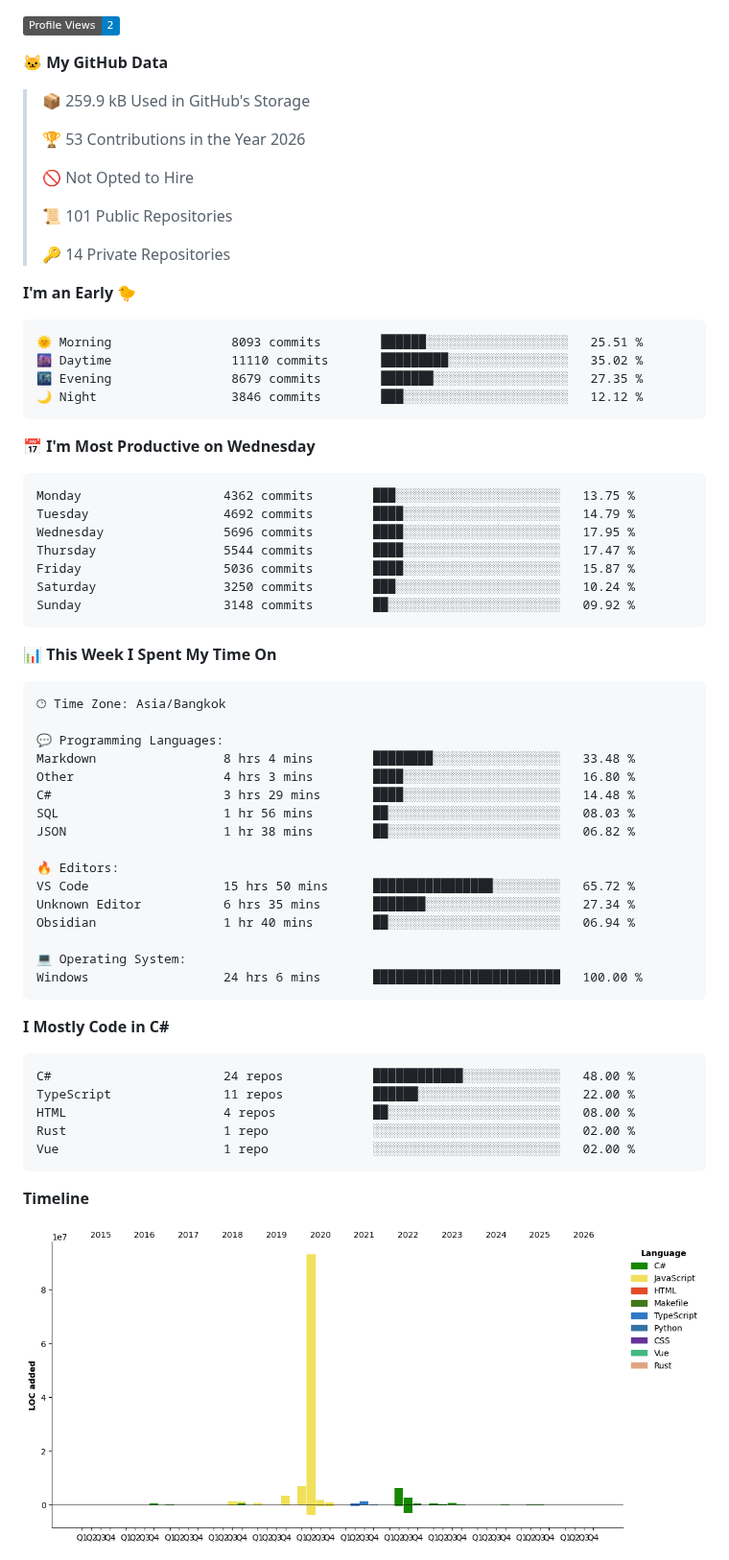
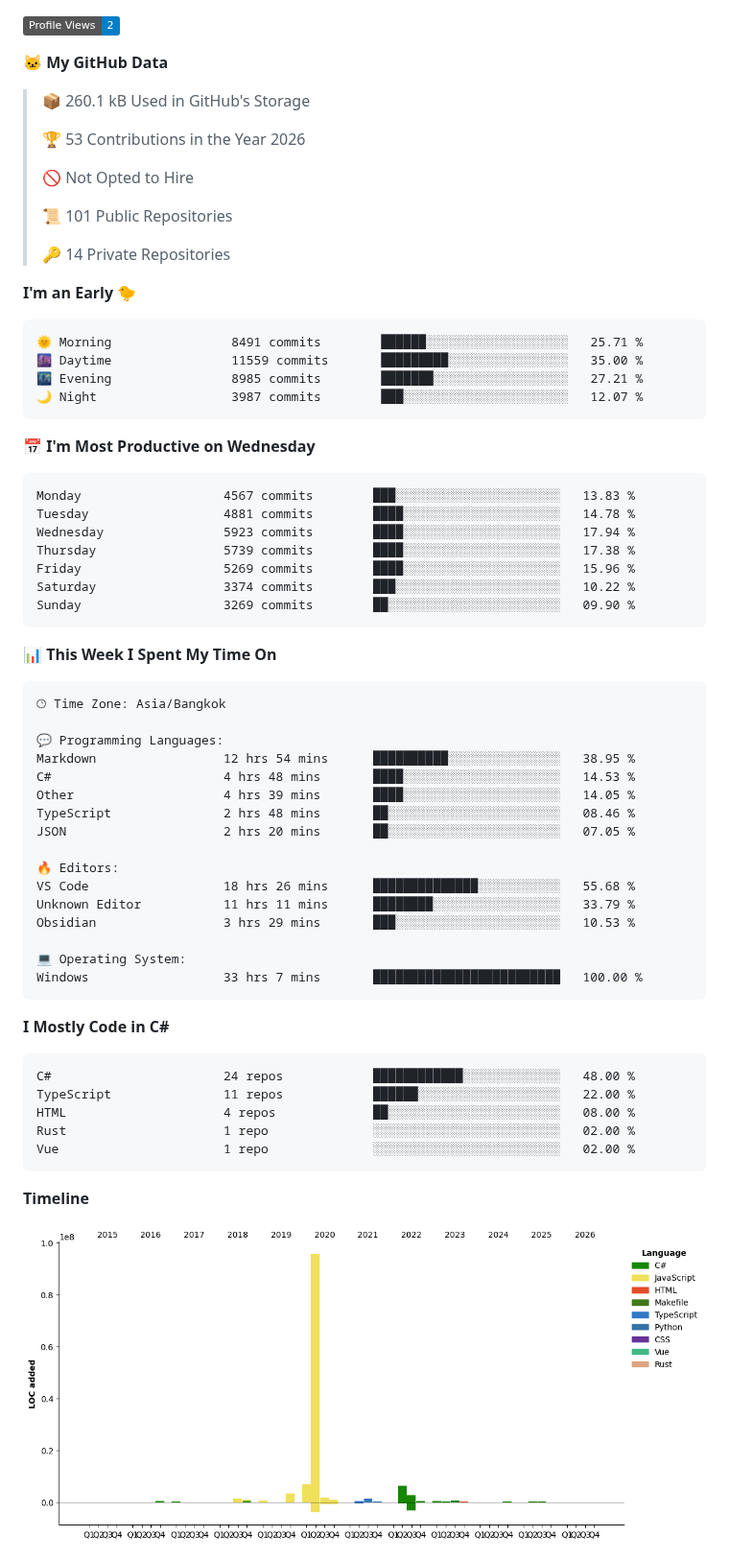
Before and after one commit to aixasz/aixasz, a Markdown page: README.md, the part around one of its changes. Shown at 96% size. GitHub-like rendering; pictures changed too: assets/bar_graph.png; badges without logos.

Commit message:
Updated with Dev Metrics

````diff
--- a/README.md
+++ b/README.md
@@ -7,7 +7,7 @@
 
 **🐱 My GitHub Data**
 
-> 📦 259.9 kB Used in GitHub's Storage
+> 📦 260.1 kB Used in GitHub's Storage
  >
 > 🏆 53 Contributions in the Year 2026
  >
@@ -20,21 +20,21 @@
 **I'm an Early 🐤**
 
 ```text
-🌞 Morning                8093 commits        ██████░░░░░░░░░░░░░░░░░░░   25.51 %
-🌆 Daytime                11110 commits       █████████░░░░░░░░░░░░░░░░   35.02 %
-🌃 Evening                8679 commits        ███████░░░░░░░░░░░░░░░░░░   27.35 %
-🌙 Night                  3846 commits        ███░░░░░░░░░░░░░░░░░░░░░░   12.12 %
+🌞 Morning                8491 commits        ██████░░░░░░░░░░░░░░░░░░░   25.71 %
+🌆 Daytime                11559 commits       █████████░░░░░░░░░░░░░░░░   35.00 %
+🌃 Evening                8985 commits        ███████░░░░░░░░░░░░░░░░░░   27.21 %
+🌙 Night                  3987 commits        ███░░░░░░░░░░░░░░░░░░░░░░   12.07 %
 ```
 📅 **I'm Most Productive on Wednesday**
 
 ```text
-Monday                   4362 commits        ███░░░░░░░░░░░░░░░░░░░░░░   13.75 %
-Tuesday                  4692 commits        ████░░░░░░░░░░░░░░░░░░░░░   14.79 %
-Wednesday                5696 commits        ████░░░░░░░░░░░░░░░░░░░░░   17.95 %
-Thursday                 5544 commits        ████░░░░░░░░░░░░░░░░░░░░░   17.47 %
-Friday                   5036 commits        ████░░░░░░░░░░░░░░░░░░░░░   15.87 %
-Saturday                 3250 commits        ███░░░░░░░░░░░░░░░░░░░░░░   10.24 %
-Sunday                   3148 commits        ██░░░░░░░░░░░░░░░░░░░░░░░   09.92 %
+Monday                   4567 commits        ███░░░░░░░░░░░░░░░░░░░░░░   13.83 %
+Tuesday                  4881 commits        ████░░░░░░░░░░░░░░░░░░░░░   14.78 %
+Wednesday                5923 commits        ████░░░░░░░░░░░░░░░░░░░░░   17.94 %
+Thursday                 5739 commits        ████░░░░░░░░░░░░░░░░░░░░░   17.38 %
+Friday                   5269 commits        ████░░░░░░░░░░░░░░░░░░░░░   15.96 %
+Saturday                 3374 commits        ███░░░░░░░░░░░░░░░░░░░░░░   10.22 %
+Sunday                   3269 commits        ██░░░░░░░░░░░░░░░░░░░░░░░   09.90 %
 ```
 
 
@@ -44,19 +44,19 @@ Sunday                   3148 commits        ██░░░░░░░░░
 🕑︎ Time Zone: Asia/Bangkok
 
 💬 Programming Languages:
-Markdown                 8 hrs 4 mins        ████████░░░░░░░░░░░░░░░░░   33.48 %
-Other                    4 hrs 3 mins        ████░░░░░░░░░░░░░░░░░░░░░   16.80 %
-C#                       3 hrs 29 mins       ████░░░░░░░░░░░░░░░░░░░░░   14.48 %
-SQL                      1 hr 56 mins        ██░░░░░░░░░░░░░░░░░░░░░░░   08.03 %
-JSON                     1 hr 38 mins        ██░░░░░░░░░░░░░░░░░░░░░░░   06.82 %
+Markdown                 12 hrs 54 mins      ██████████░░░░░░░░░░░░░░░   38.95 %
+C#                       4 hrs 48 mins       ████░░░░░░░░░░░░░░░░░░░░░   14.53 %
+Other                    4 hrs 39 mins       ████░░░░░░░░░░░░░░░░░░░░░   14.05 %
+TypeScript               2 hrs 48 mins       ██░░░░░░░░░░░░░░░░░░░░░░░   08.46 %
+JSON                     2 hrs 20 mins       ██░░░░░░░░░░░░░░░░░░░░░░░   07.05 %
 
 🔥 Editors:
-VS Code                  15 hrs 50 mins      ████████████████░░░░░░░░░   65.72 %
-Unknown Editor           6 hrs 35 mins       ███████░░░░░░░░░░░░░░░░░░   27.34 %
-Obsidian                 1 hr 40 mins        ██░░░░░░░░░░░░░░░░░░░░░░░   06.94 %
+VS Code                  18 hrs 26 mins      ██████████████░░░░░░░░░░░   55.68 %
+Unknown Editor           11 hrs 11 mins      ████████░░░░░░░░░░░░░░░░░   33.79 %
+Obsidian                 3 hrs 29 mins       ███░░░░░░░░░░░░░░░░░░░░░░   10.53 %
 
 💻 Operating System:
-Windows                  24 hrs 6 mins       █████████████████████████   100.00 %
+Windows                  33 hrs 7 mins       █████████████████████████   100.00 %
 ```
 
 **I Mostly Code in C#**
````
Also changed, not shown: other parts of README.md (+2 -2 lines).
